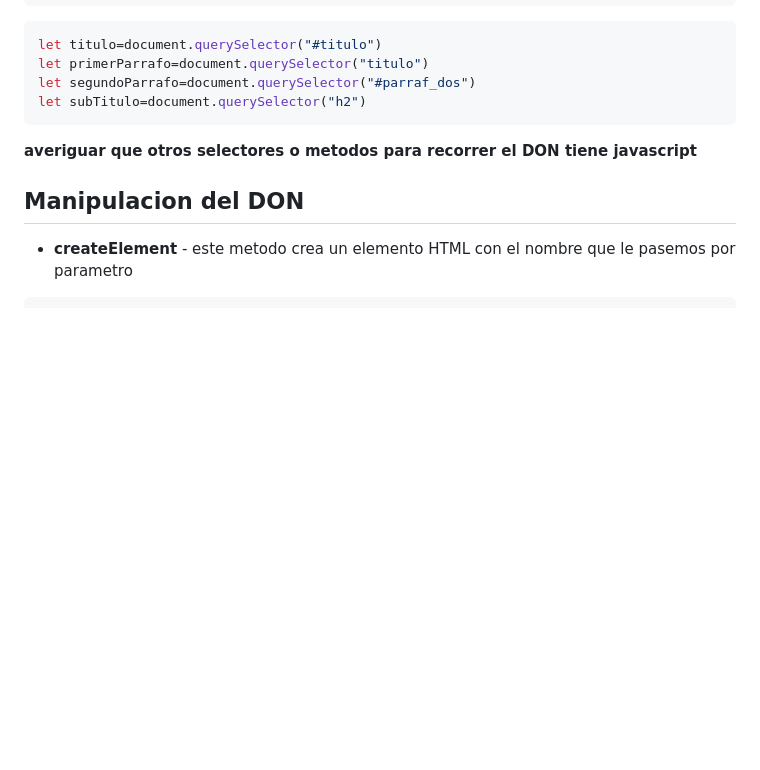
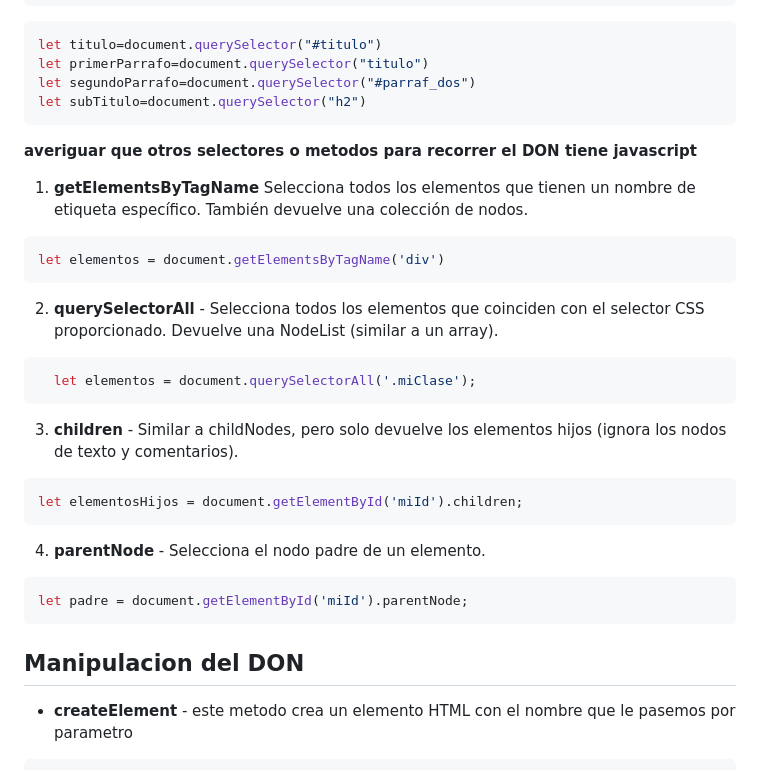
Before and after one commit to AstaGod/Curso-JavaScript, a Markdown page: 6.DOM/README.md, the part around one of its changes. GitHub-like rendering; blank space fills up the shorter version.

````diff
--- a/6.DOM/README.md
+++ b/6.DOM/README.md
@@ -101,7 +101,22 @@ let segundoParrafo=document.querySelector("#parraf_dos")
 let subTitulo=document.querySelector("h2")
 ```
 **averiguar que otros selectores o metodos para recorrer el DON tiene javascript**
-
+1. **getElementsByTagName** Selecciona todos los elementos que tienen un nombre de etiqueta específico. También devuelve una colección de nodos.
+  ```js
+  let elementos = document.getElementsByTagName('div')
+  ```
+2. **querySelectorAll** - Selecciona todos los elementos que coinciden con el selector CSS proporcionado. Devuelve una NodeList (similar a un array).
+```js
+  let elementos = document.querySelectorAll('.miClase');
+```
+3. **children** - Similar a childNodes, pero solo devuelve los elementos hijos (ignora los nodos de texto y comentarios).
+```js
+let elementosHijos = document.getElementById('miId').children;
+```
+4. **parentNode** -  Selecciona el nodo padre de un elemento.
+```js
+let padre = document.getElementById('miId').parentNode;
+```
 ## Manipulacion del DON
 - **createElement** - este metodo crea un elemento HTML con el nombre que le pasemos por parametro
 ```js
````
Also changed, not shown: other parts of 6.DOM/README.md (+28 -0 lines).
